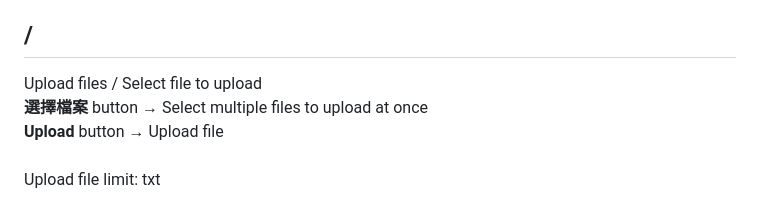
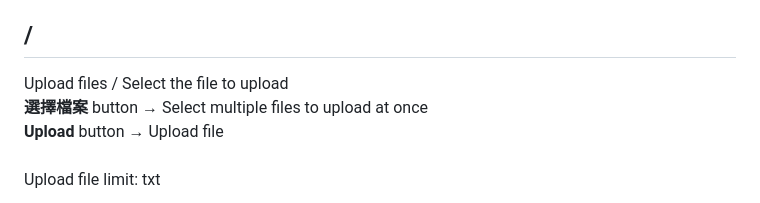
Before and after one commit to yymmchang/JEDI-PDC, a Markdown page: README.md, the part around the change. Drawn GitHub-style.

```diff
--- a/README.md
+++ b/README.md
@@ -86,7 +86,7 @@ pip install phe   <br />
 Connection URL: 127.0.0.1:5000 <br />
 
 ## /
-Upload files / Select file to upload  <br />
+Upload files / Select the file to upload  <br />
 **選擇檔案** button → Select multiple files to upload at once  <br />
 **Upload**  button → Upload file  <br />
 Upload file limit: txt  <br />
```
